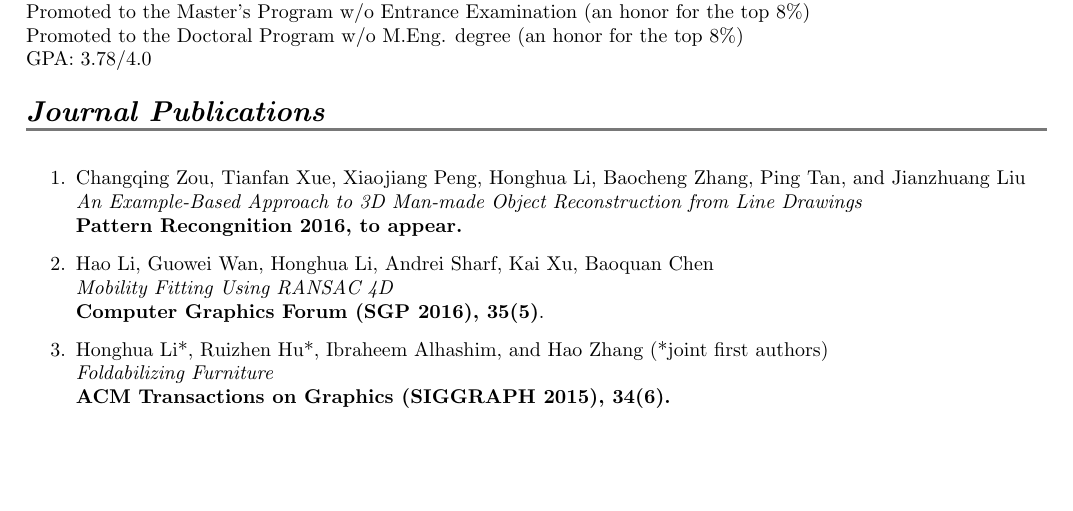
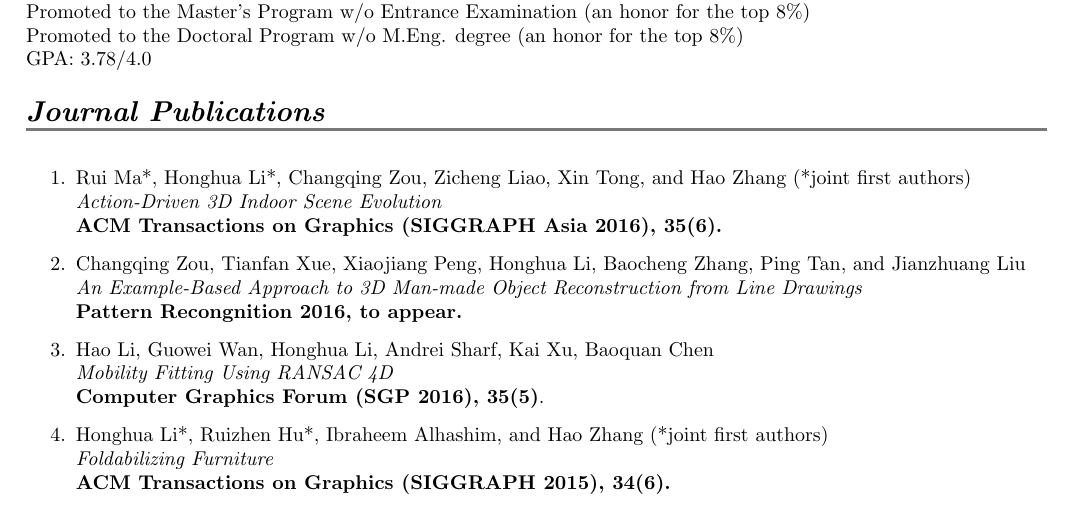
Before and after one commit to HonghuaLi/Resume, a LaTeX CV (cv.tex): part of page 1 of 3, cut so that both start at the same text, the shorter picture padded with empty space. Compiled offline with pdfLaTeX.

Commit message:
messitup

```diff
--- a/cv.tex
+++ b/cv.tex
@@ -70,6 +70,10 @@
 \head{Journal Publications}
 
 	\begin{enumerate}
+		\item Rui Ma*, Honghua Li*, Changqing Zou, Zicheng Liao, Xin Tong, and Hao Zhang (*joint first authors) \\
+		\textit{Action-Driven 3D Indoor Scene Evolution} \\
+		\textbf{ACM Transactions on Graphics (SIGGRAPH Asia 2016), 35(6).}
+
 		\item Changqing Zou, Tianfan Xue, Xiaojiang Peng, Honghua Li, Baocheng Zhang, Ping Tan, and Jianzhuang Liu\\
 		\textit{An Example-Based Approach to 3D Man-made Object Reconstruction from Line Drawings}\\
 		\textbf{Pattern Recongnition 2016, to appear.}
```
Also changed, not shown: cv.pdf, gruvi.png (added).
